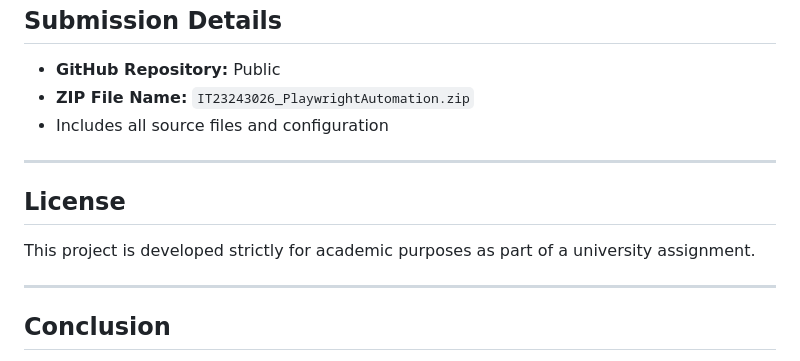
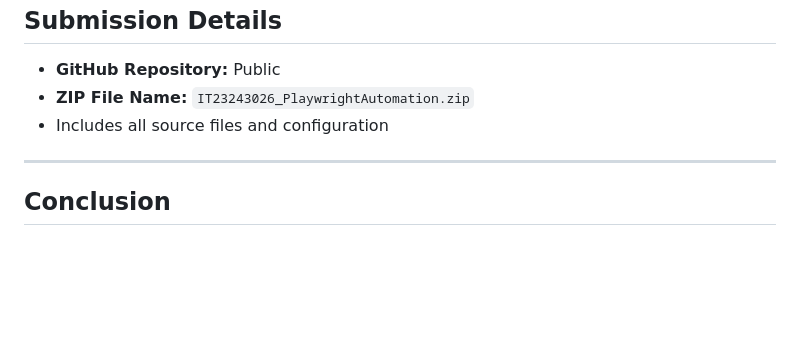
Before and after one commit to CrazeSliit/IT23150966--ITPM, a Markdown page: README.md, the part around the change. Drawn GitHub-style; blank space fills up the shorter version.

Commit message:
from README.md

```diff
--- a/README.md
+++ b/README.md
@@ -280,12 +280,6 @@ npx tsc --noEmit
 
 ---
 
-## License
-
-This project is developed strictly for academic purposes as part of a university assignment.
-
----
-
 ## Conclusion
 
 This automation project demonstrates structured test design, maintainable architecture, and practical Playwright automation aligned with university assessment requirements.
```
